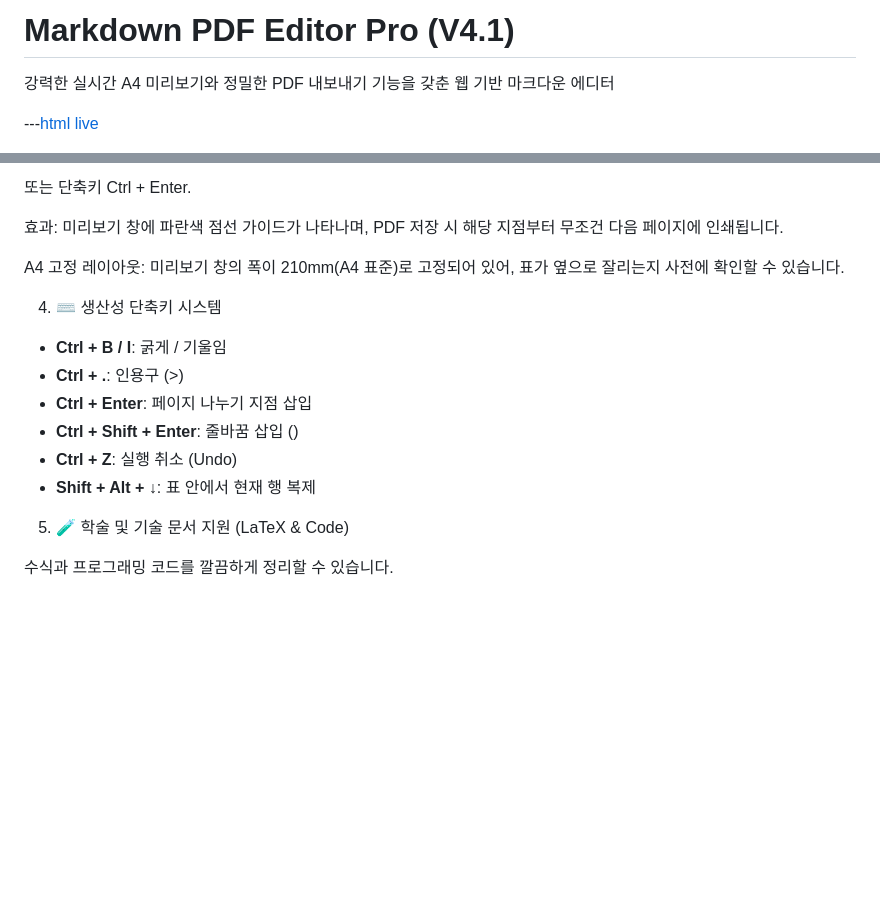
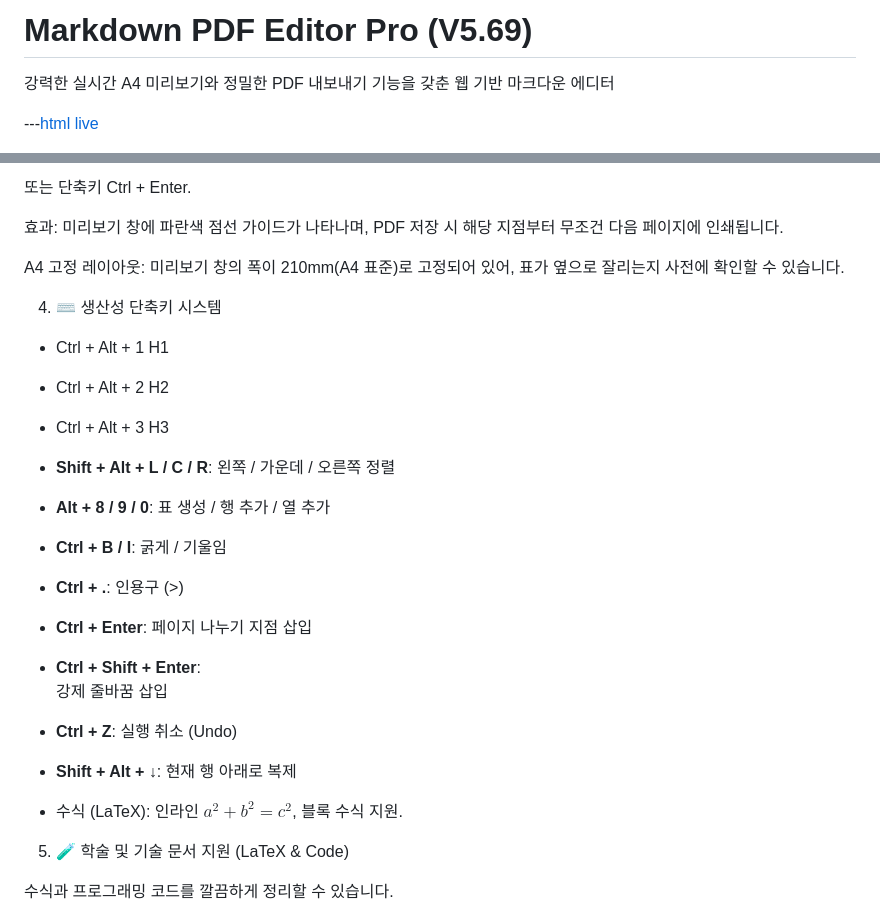
Before and after one commit to shoutjoy/HTMLlive, a Markdown page: README.md, 2 parts joined by grey strips. GitHub-like rendering; blank space fills up the shorter version.

Commit message:
Update README for version 5.69 and shortcuts
Updated version number and improved formatting for keyboard shortcuts.

```diff
--- a/README.md
+++ b/README.md
@@ -1,4 +1,4 @@
-# Markdown PDF Editor Pro (V4.1)
+# Markdown PDF Editor Pro (V5.69)
 
 강력한 실시간 A4 미리보기와 정밀한 PDF 내보내기 기능을 갖춘 웹 기반 마크다운 에디터
 
@@ -61,12 +61,21 @@ A4 고정 레이아웃: 미리보기 창의 폭이 210mm(A4 표준)로 고정되
 
 4. ⌨️ 생산성 단축키 시스템
 
+- Ctrl + Alt + 1 H1
+- Ctrl + Alt + 2 H2
+- Ctrl + Alt + 3 H3
+- **Shift +  Alt + L / C / R**: 왼쪽 / 가운데 / 오른쪽 정렬
+- **Alt + 8 / 9 / 0**: 표 생성 / 행 추가 / 열 추가
 - **Ctrl + B / I**: 굵게 / 기울임
 - **Ctrl + .**: 인용구 (>)
 - **Ctrl + Enter**: 페이지 나누기 지점 삽입
-- **Ctrl + Shift + Enter**: 줄바꿈 삽입 (</br>)
+- **Ctrl + Shift + Enter**: <br> 강제 줄바꿈 삽입
 - **Ctrl + Z**: 실행 취소 (Undo)
-- **Shift + Alt + ↓**: 표 안에서 현재 행 복제
+- **Shift + Alt + ↓**: 현재 행 아래로 복제
+
+
+- 수식 (LaTeX): 인라인 $a^2 + b^2 = c^2$, 블록 수식 지원.
+
 
 5. 🧪 학술 및 기술 문서 지원 (LaTeX & Code)
 
```
